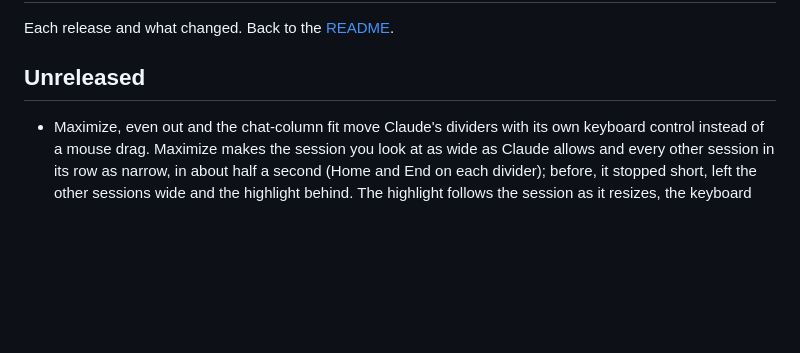
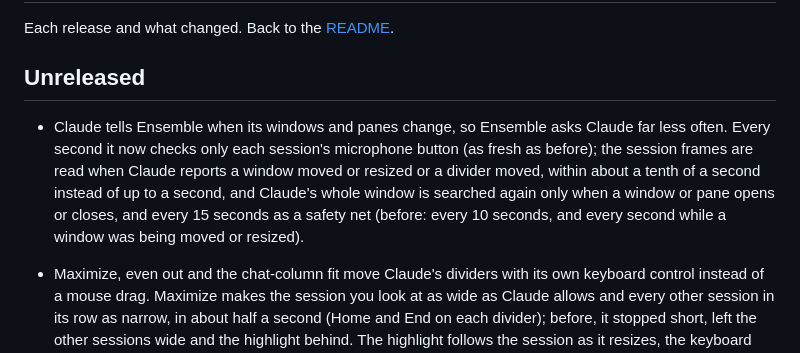
Before and after one commit to HirdayGupta/ensemble, a Markdown page: docs/CHANGELOG.md, the part around the change. Drawn GitHub-style; blank space fills up the shorter version.

Commit message:
Docs: which notifications Claude posts, how the session check uses them, and the measured cost
Co-Authored-By: Claude Opus 5.5 <noreply@anthropic.com>

```diff
--- a/docs/CHANGELOG.md
+++ b/docs/CHANGELOG.md
@@ -4,6 +4,7 @@ Each release and what changed. Back to the [README](../README.md).
 
 ## Unreleased
 
+- Claude tells Ensemble when its windows and panes change, so Ensemble asks Claude far less often. Every second it now checks only each session's microphone button (as fresh as before); the session frames are read when Claude reports a window moved or resized or a divider moved, within about a tenth of a second instead of up to a second, and Claude's whole window is searched again only when a window or pane opens or closes, and every 15 seconds as a safety net (before: every 10 seconds, and every second while a window was being moved or resized).
 - Maximize, even out and the chat-column fit move Claude's dividers with its own keyboard control instead of a mouse drag. Maximize makes the session you look at as wide as Claude allows and every other session in its row as narrow, in about half a second (Home and End on each divider); before, it stopped short, left the other sessions wide and the highlight behind. The highlight follows the session as it resizes, the keyboard goes back to its message box afterwards, the pointer never moves, and Ensemble's own keys never count as your typing.
 - The chat-column fit no longer shrinks its column (a session's padding was read as the column: 832, then 736, then 646 points) and no longer undoes its own last fit on every glance: a session a fit narrowed waits three minutes, a fit that would squeeze a recently fitted session is skipped, and nothing is fitted for five seconds after a calibration.
 - Logs name a session by its place in its row ("pane 2 of 4"), never by its title.
```
Also changed, not shown: docs/gotchas.md (+1 -1 lines), docs/performance.md (+3 -1 lines).
